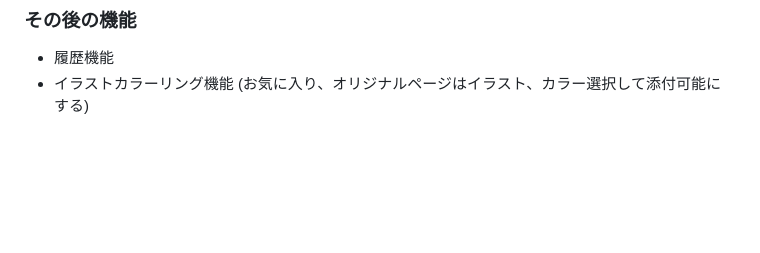
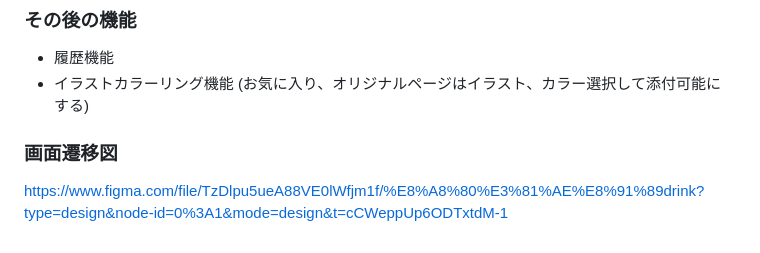
Before and after one commit to pocket0yuka/kotonoha_drink, a Markdown page: README.md, the part around the change. Drawn GitHub-style; blank space fills up the shorter version.

Commit message:
画面遷移図

```diff
--- a/README.md
+++ b/README.md
@@ -42,3 +42,6 @@
 * 履歴機能
 * イラストカラーリング機能
   (お気に入り、オリジナルページはイラスト、カラー選択して添付可能にする)
+
+### 画面遷移図
+https://www.figma.com/file/TzDlpu5ueA88VE0lWfjm1f/%E8%A8%80%E3%81%AE%E8%91%89drink?type=design&node-id=0%3A1&mode=design&t=cCWeppUp6ODTxtdM-1
```
